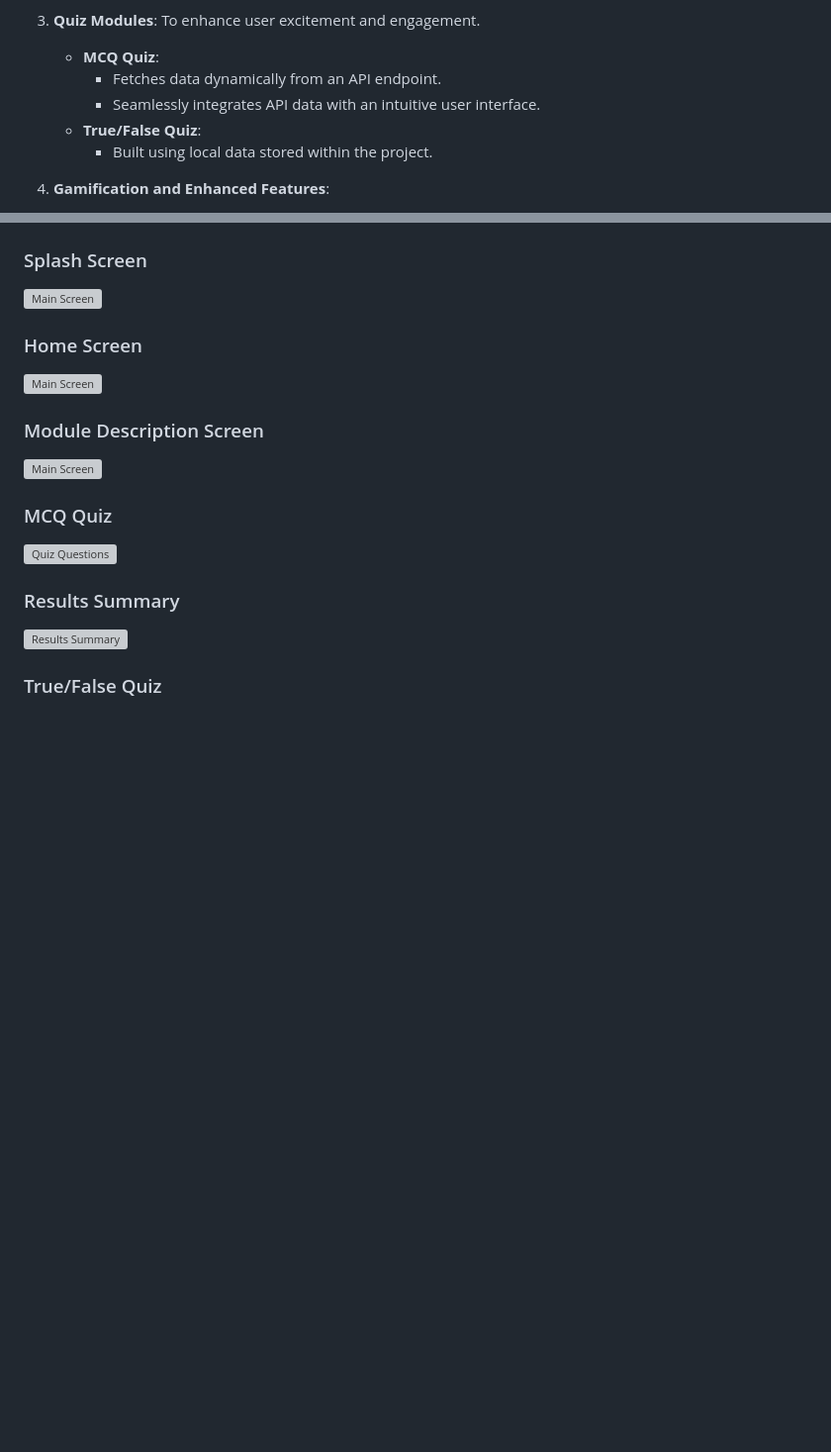
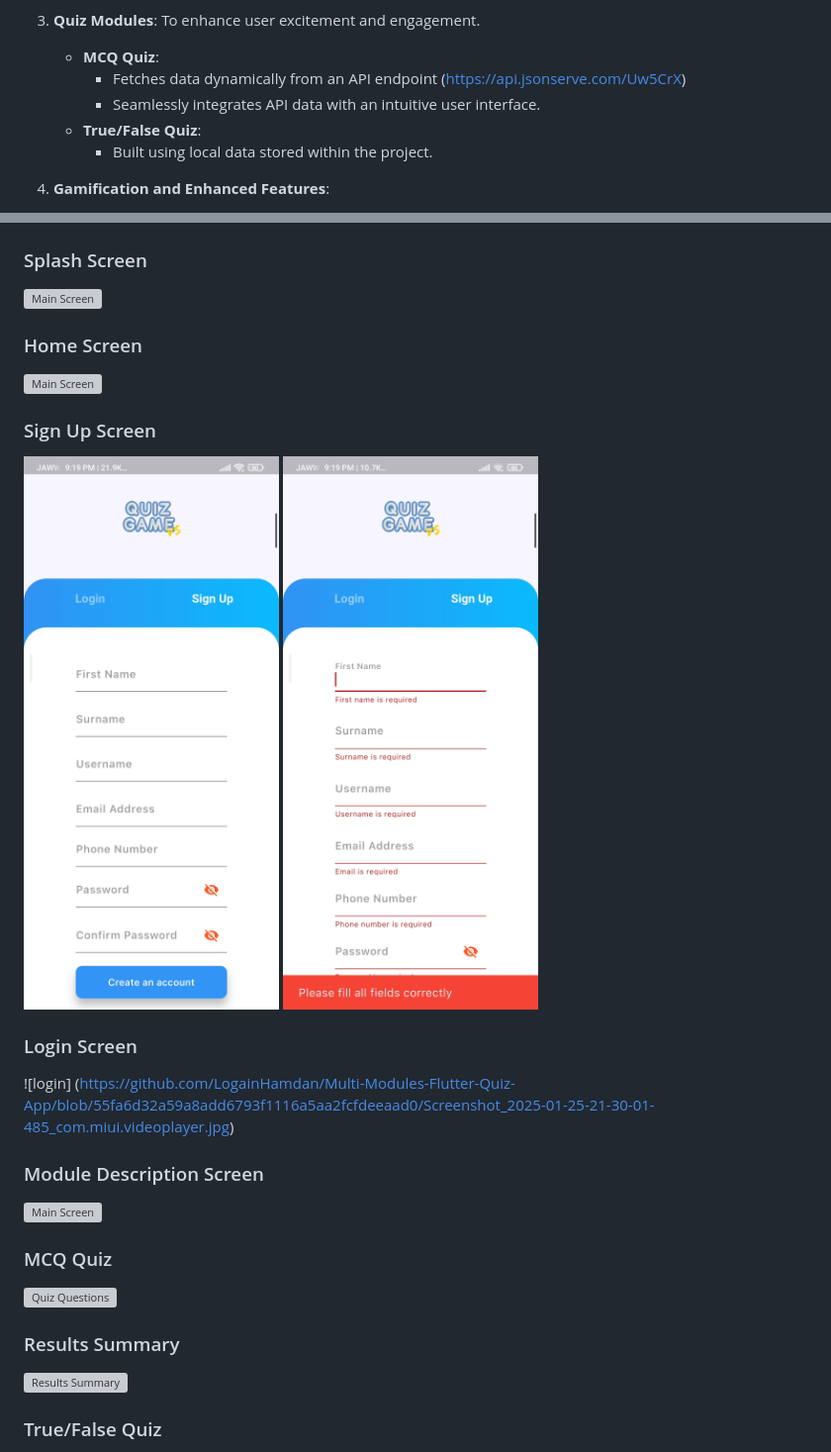
Before and after one commit to LogainHamdan/Multi-Modules-Flutter-Quiz-App, a Markdown page: README.md, 2 parts joined by grey strips. Shown at 99% size. Drawn GitHub-style; blank space fills up the shorter version; grey boxes are pictures that could not be loaded.

```diff
--- a/README.md
+++ b/README.md
@@ -21,11 +21,10 @@ The **Quiz App** is a dynamic and gamified application that combines professiona
 3. **Quiz Modules**:
 To enhance user excitement and engagement.
    - **MCQ Quiz**:
-     - Fetches data dynamically from an API endpoint.
+     - Fetches data dynamically from an API endpoint (https://api.jsonserve.com/Uw5CrX)
      - Seamlessly integrates API data with an intuitive user interface.
    - **True/False Quiz**:
      - Built using local data stored within the project.
-
 
 5. **Gamification and Enhanced Features**:
    - **Interactive Timer**: A countdown timer keeps users engaged and builds suspense, playing an alert sound when only 5 seconds remain, creating a sense of urgency and excitement.
@@ -76,6 +78,12 @@ To enhance user excitement and engagement.
 
 ### Home Screen
 ![Main Screen](https://via.placeholder.com/300)
+
+### Sign Up Screen
+![sign up](https://github.com/LogainHamdan/Multi-Modules-Flutter-Quiz-App/blob/55fa6d32a59a8add6793f1116a5aa2fcfdeeaad0/Screenshot_2025-01-25-21-29-59-022_com.miui.videoplayer.jpg)
+![](https://github.com/LogainHamdan/Multi-Modules-Flutter-Quiz-App/blob/55fa6d32a59a8add6793f1116a5aa2fcfdeeaad0/Screenshot_2025-01-25-21-30-09-114_com.miui.videoplayer.jpg)
+### Login Screen
+![login] (https://github.com/LogainHamdan/Multi-Modules-Flutter-Quiz-App/blob/55fa6d32a59a8add6793f1116a5aa2fcfdeeaad0/Screenshot_2025-01-25-21-30-01-485_com.miui.videoplayer.jpg)
 
 ### Module Description Screen
 ![Main Screen](https://via.placeholder.com/300)
```
Also changed, not shown: other parts of README.md (+4 -1 lines).
